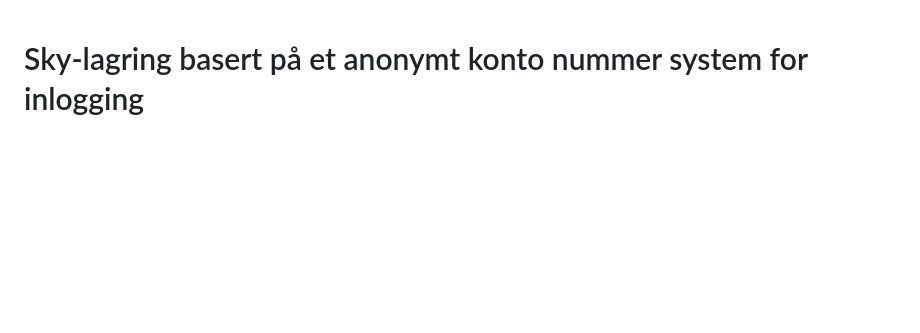
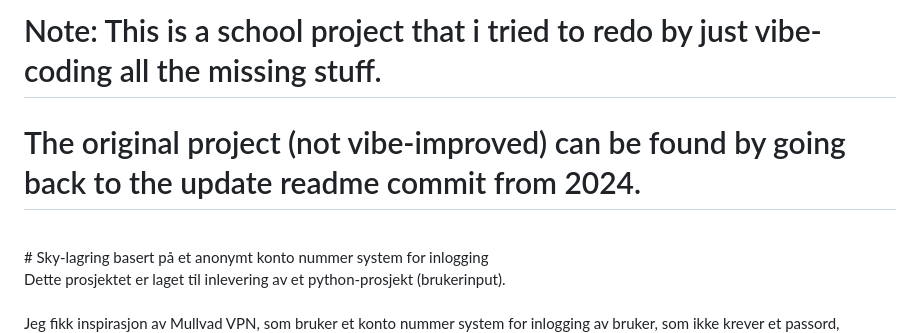
Before and after one commit to toastloaf/AnonymousFileHosting, a Markdown page: README.md, the part around the change. Rendered like a GitHub page; blank space fills up the shorter version.

Commit message:
Add note about project origins and original version
Added a note about the project's origins and original version.

```diff
--- a/README.md
+++ b/README.md
@@ -1,3 +1,6 @@
+# Note: This is a school project that i tried to redo by just vibe-coding all the missing stuff.
+# The original project (not vibe-improved) can be found by going back to the update readme commit from 2024.
+<br>
 # Sky-lagring basert på et anonymt konto nummer system for inlogging
 
 Dette prosjektet er laget til inlevering av et python-prosjekt (brukerinput).<br>
```
